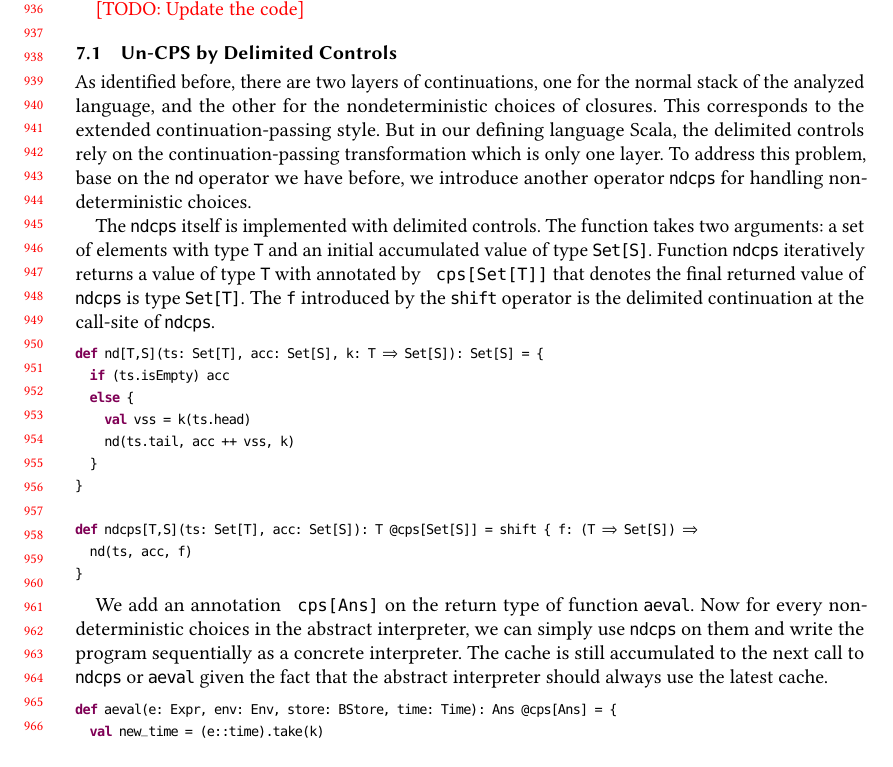
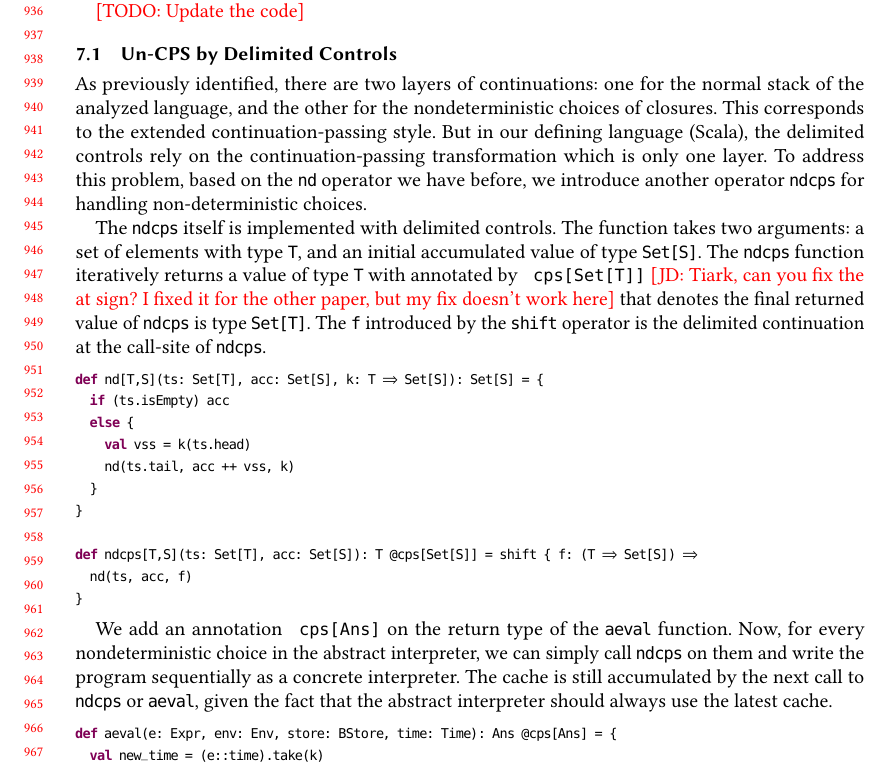
Before and after one commit to Kraks/RefuncAAM, a LaTeX paper (paper.tex): part of page 20 of 24, cut so that both start at the same text. Compiled offline with pdfLaTeX.

Commit message:
Proofreading intro to 7, my last commit for the night

```diff
--- a/paper.tex
+++ b/paper.tex
@@ -1606,21 +1606,16 @@ In this section, we present the version that uses delimited controls.
 \todo{Update the code}
 \subsection{Un-CPS by Delimited Controls} \label{uncps}
 
-As identified before, there are two layers of continuations, one for the normal stack of
-the analyzed language, and the other for the nondeterministic choices of closures.
+As previously identified, there are two layers of continuations: one for the normal stack of the analyzed language, and the other for the nondeterministic choices of closures.
 This corresponds to the extended continuation-passing style.
-But in our defining language Scala, the delimited controls rely on the continuation-passing
-transformation which is only one layer.
-To address this problem, base on the @nd@ operator we have before, we introduce
-another operator @ndcps@ for handling non-deterministic choices.
+But in our defining language (Scala), the delimited controls rely on the continuation-passing transformation which is only one layer.
+To address this problem, based on the @nd@ operator we have before, we introduce another operator @ndcps@ for handling non-deterministic choices.
 
 The @ndcps@ itself is implemented with delimited controls.
-The function takes two arguments: a set of elements with type @T@ and an initial
-accumulated value of type @Set[S]@.
-Function @ndcps@ iteratively returns a value of type @T@ with annotated by
-\texttt{\@ cps[Set[T]]} that denotes the final returned value of @ndcps@ is type @Set[T]@.
-The @f@ introduced by the @shift@ operator is the delimited continuation at the
-call-site of @ndcps@.
+The function takes two arguments: a set of elements with type @T@, and an initial accumulated value of type @Set[S]@.
+The @ndcps@ function iteratively returns a value of type @T@ with annotated by
+\texttt{\@ cps[Set[T]]} \note{JD: Tiark, can you fix the at sign? I fixed it for the other paper, but my fix doesn't work here} that denotes the final returned value of @ndcps@ is type @Set[T]@.
+The @f@ introduced by the @shift@ operator is the delimited continuation at the call-site of @ndcps@.
 
 \begin{lstlisting}
 def nd[T,S](ts: Set[T], acc: Set[S], k: T => Set[S]): Set[S] = {
@@ -1636,11 +1631,9 @@ def ndcps[T,S](ts: Set[T], acc: Set[S]): T @cps[Set[S]] = shift { f: (T => Set[S
 }
 \end{lstlisting}
 
-We add an annotation \texttt{ cps[Ans]} on the return type of function @aeval@.
-Now for every non-deterministic choices in the abstract interpreter, we can simply use
-@ndcps@ on them and write the program sequentially as a concrete interpreter.
-The cache is still accumulated to the next call to @ndcps@ or @aeval@ given the
-fact that the abstract interpreter should always use the latest cache.
+We add an annotation \texttt{ cps[Ans]} on the return type of the @aeval@ function.
+Now, for every nondeterministic choice in the abstract interpreter, we can simply call @ndcps@ on them and write the program sequentially as a concrete interpreter.
+The cache is still accumulated by the next call to @ndcps@ or @aeval@, given the fact that the abstract interpreter should always use the latest cache.
 
 \begin{lstlisting}
 def aeval(e: Expr, env: Env, store: BStore, time: Time): Ans @cps[Ans] = {
```
